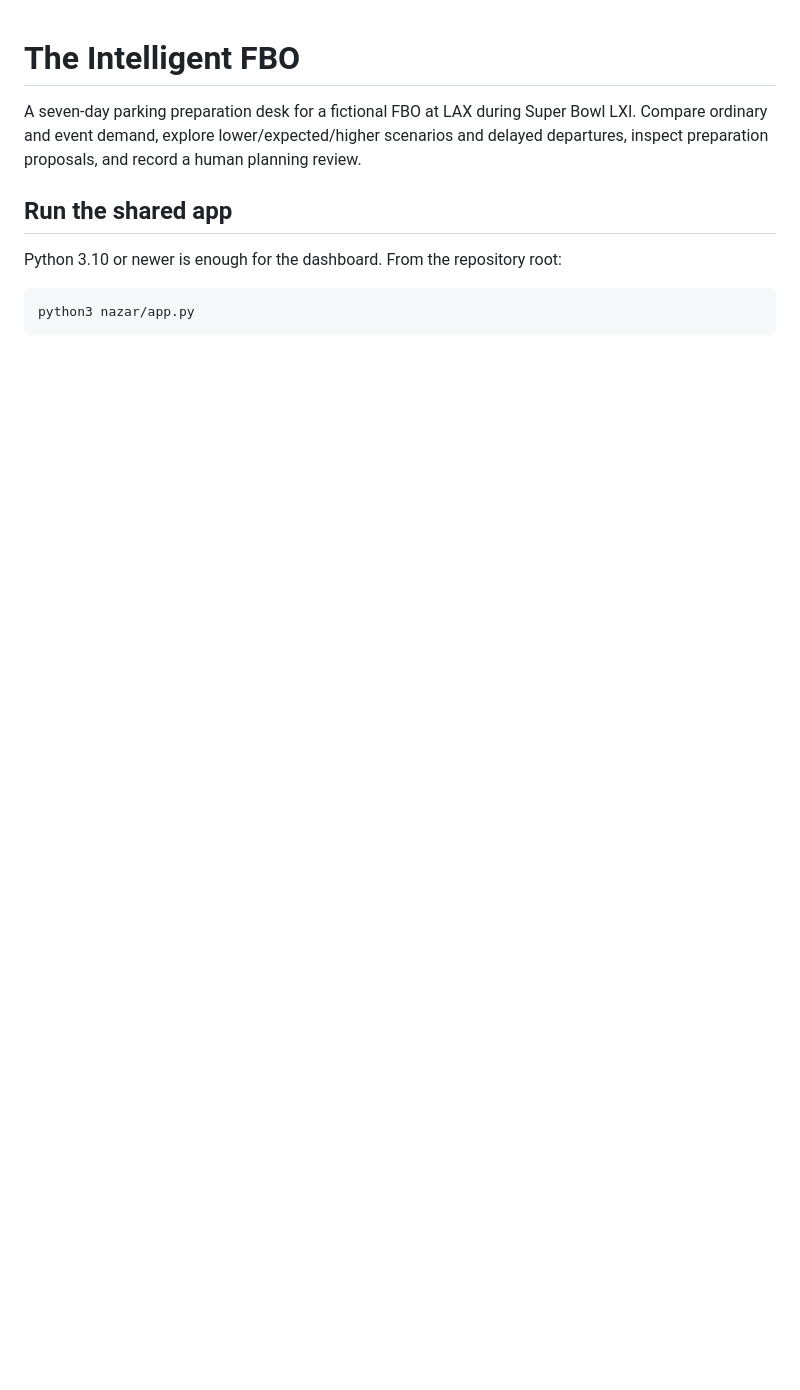
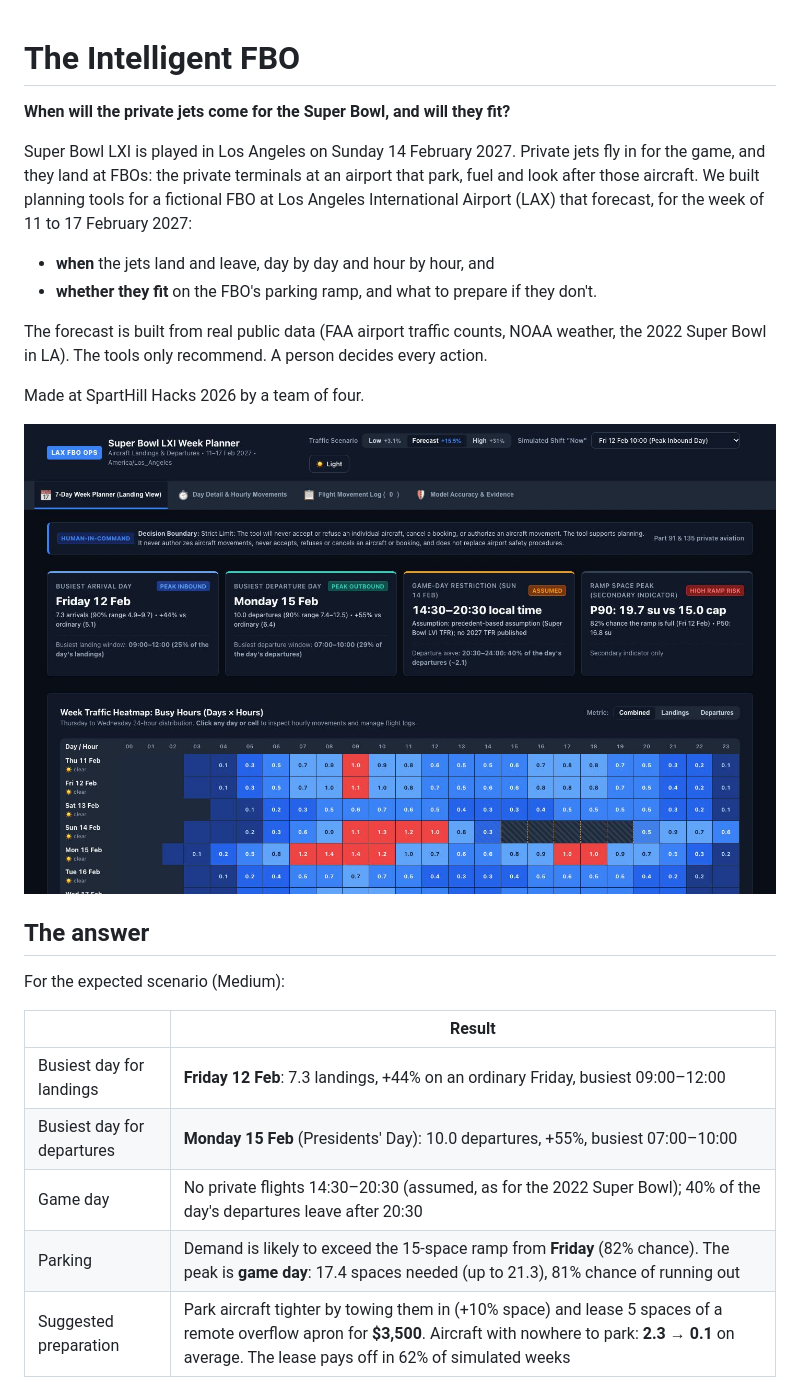
Before and after one commit to swyftos/airportsimn, a Markdown page: README.md, the part around one of its changes. Drawn GitHub-style; pictures changed too: docs/images/week-planner.jpg (added); blank space fills up the shorter version.

Commit message:
Public README, MIT license and screenshots
Co-Authored-By: Claude Opus 5.5 <noreply@anthropic.com>

````diff
--- a/README.md
+++ b/README.md
@@ -1,10 +1,27 @@
 # The Intelligent FBO
 
-A seven-day parking preparation desk for a fictional FBO at LAX during Super Bowl LXI. Compare ordinary and event demand, explore lower/expected/higher scenarios and delayed departures, inspect preparation proposals, and record a human planning review.
+**When will the private jets come for the Super Bowl, and will they fit?**
 
-## Run the shared app
+Super Bowl LXI is played in Los Angeles on Sunday 14 February 2027. Private jets fly in for the game, and they land at FBOs: the private terminals at an airport that park, fuel and look after those aircraft. We built planning tools for a fictional FBO at Los Angeles International Airport (LAX) that forecast, for the week of 11 to 17 February 2027:
 
-Python 3.10 or newer is enough for the dashboard. From the repository root:
+- **when** the jets land and leave, day by day and hour by hour, and
+- **whether they fit** on the FBO's parking ramp, and what to prepare if they don't.
 
-```sh
-python3 nazar/app.py
+The forecast is built from real public data (FAA airport traffic counts, NOAA weather, the 2022 Super Bowl in LA). The tools only recommend. A person decides every action.
+
+Made at SpartHill Hacks 2026 by a team of four.
+
+![Week planner: the seven days of Super Bowl week, landings and departures per day and hour](docs/images/week-planner.jpg)
+
+## The answer
+
+For the expected scenario (Medium):
+
+| | Result |
+|---|---|
+| Busiest day for landings | **Friday 12 Feb**: 7.3 landings, +44% on an ordinary Friday, busiest 09:00–12:00 |
+| Busiest day for departures | **Monday 15 Feb** (Presidents' Day): 10.0 departures, +55%, busiest 07:00–10:00 |
+| Game day | No private flights 14:30–20:30 (assumed, as for the 2022 Super Bowl); 40% of the day's departures leave after 20:30 |
+| Parking | Demand is likely to exceed the 15-space ramp from **Friday** (82% chance). The peak is **game day**: 17.4 spaces needed (up to 21.3), 81% chance of running out |
+| Suggested preparation | Park aircraft tighter by towing them in (+10% space) and lease 5 spaces of a remote overflow apron for **$3,500**. Aircraft with nowhere to park: **2.3 → 0.1** on average. The lease pays off in 62% of simulated weeks |
+
````
Also changed, not shown: other parts of README.md (+68 -23 lines), docs/images/parking-3d-ramp-control.jpg (added), docs/images/parking-3d-ramp-operations.jpg (added), 3 other files.
